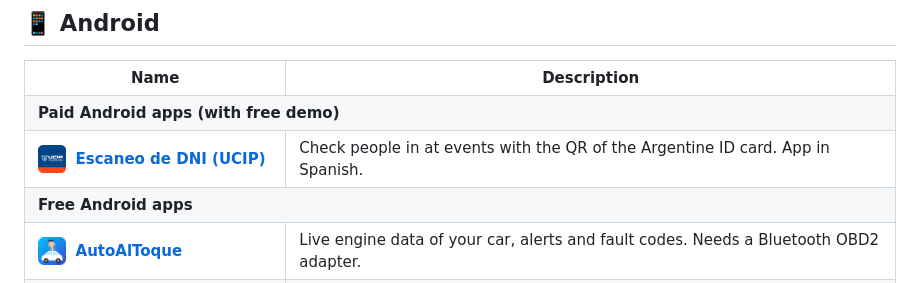
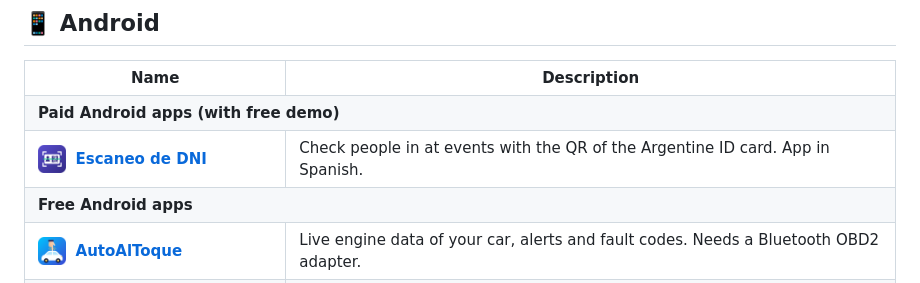
Before and after one commit to matcarfer/biblioteca, a Markdown page: README.en.md, the part around the change. Drawn GitHub-style; pictures changed too: docs/icons/escaneo-dni-demo.png (added), docs/icons/ucip-escaneo-dni-demo.png (deleted).

Commit message:
Escaneo de DNI: demo nueva
Co-Authored-By: Claude Opus 5.5 <noreply@anthropic.com>

```diff
--- a/README.en.md
+++ b/README.en.md
@@ -12,7 +12,7 @@
 <table>
 <tr><th width="30%">Name</th><th width="70%">Description</th></tr>
 <tr><td colspan="2"><b>Paid Android apps (with free demo)</b></td></tr>
-<tr><td><img src="docs/icons/ucip-escaneo-dni-demo.png" width="28" align="center" alt="">&nbsp; <b><a href="https://github.com/matcarfer/ucip-escaneo-dni-demo">Escaneo de DNI (UCIP)</a></b></td><td>Check people in at events with the QR of the Argentine ID card. App in Spanish.</td></tr>
+<tr><td><img src="docs/icons/escaneo-dni-demo.png" width="28" align="center" alt="">&nbsp; <b><a href="https://github.com/matcarfer/escaneo-dni-demo">Escaneo de DNI</a></b></td><td>Check people in at events with the QR of the Argentine ID card. App in Spanish.</td></tr>
 <tr><td colspan="2"><b>Free Android apps</b></td></tr>
 <tr><td><img src="docs/icons/AutoAlToque.png" width="28" align="center" alt="">&nbsp; <b><a href="https://github.com/matcarfer/AutoAlToque">AutoAlToque</a></b></td><td>Live engine data of your car, alerts and fault codes. Needs a Bluetooth OBD2 adapter.</td></tr>
 <tr><td><img src="docs/icons/Cuadradito.png" width="28" align="center" alt="">&nbsp; <b><a href="https://github.com/matcarfer/Cuadradito">Cuadradito</a></b></td><td>Animations, emojis and drawings on the MI Matrix Display LED square, over Bluetooth. App in Spanish.</td></tr>
```
Also changed, not shown: README.md (+1 -1 lines).
